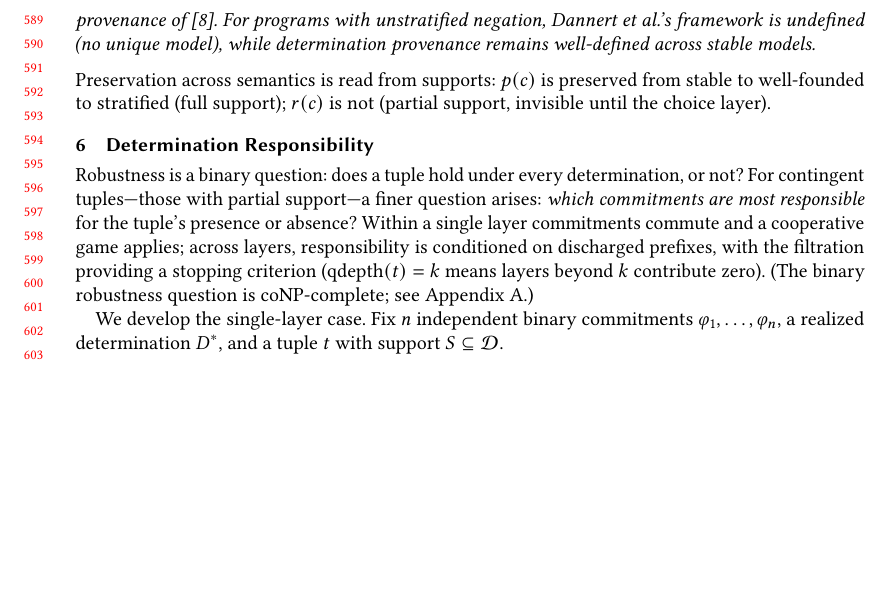
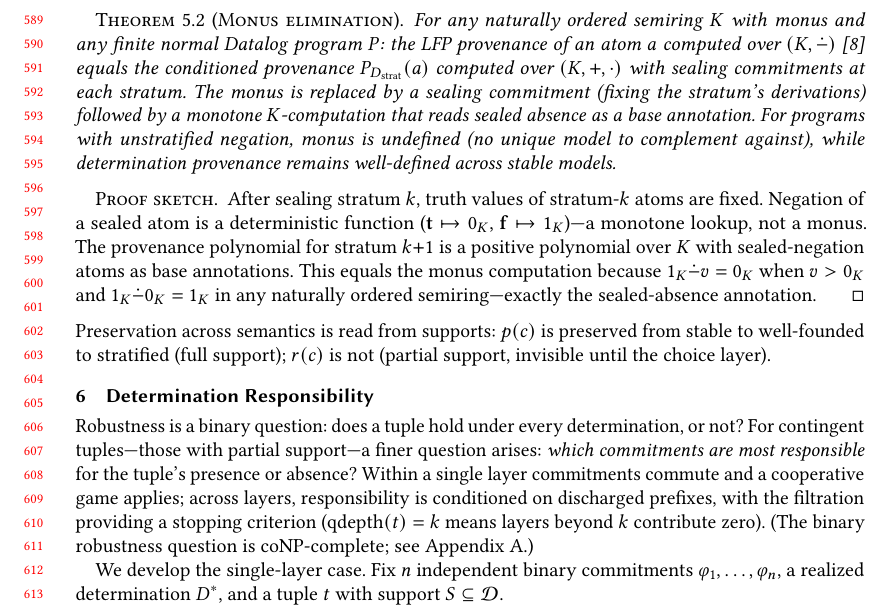
Before and after one commit to jhellerstein/provenance, a LaTeX paper (main.tex): part of page 13 of 31 before the commit and part of page 13 of 32 after it, cut at the place of the change, the shorter picture padded with empty space. Compiled offline with pdfLaTeX.

Commit message:
Add Theorem 5.2 (Monus Elimination): layered monotone semirings subsume monus
Proves that sealing + monotone lookup replaces monus for provenance
under negation. Extends beyond stratifiable programs (where monus is
undefined). Added to contributions list.

```diff
--- a/main.tex
+++ b/main.tex
@@ -1251,8 +1249,29 @@ by re-running the alternating fixpoint.
-  coincides with the LFP provenance of~\cite{dannert2021semiring}.
-  For programs with unstratified negation, Dannert et al.'s framework is
-  undefined (no unique model), while determination provenance remains
+\begin{theorem}[Monus elimination]
+  \label{thm:monus-elimination}
+  For any naturally ordered semiring $K$ with monus and any finite normal
+  Datalog program $P$: the LFP provenance of an atom $a$ computed over
+  $(K, \dot{-})$~\cite{dannert2021semiring} equals the conditioned
+  provenance $P_{D_{\mathrm{strat}}}(a)$ computed over $(K, +, \cdot)$
+  with sealing commitments at each stratum.
+  The monus is replaced by a sealing commitment (fixing the stratum's
+  derivations) followed by a monotone $K$-computation that reads sealed
+  absence as a base annotation.
+  For programs with unstratified negation, monus is undefined (no unique
+  model to complement against), while determination provenance remains
   well-defined across stable models.
-\end{proposition}
+\end{theorem}
+\begin{proof}[Proof sketch]
+  After sealing stratum $k$, truth values of stratum-$k$ atoms are
+  fixed.
+  Negation of a sealed atom is a deterministic function
+  ($\mathbf{t} \mapsto 0_K$, $\mathbf{f} \mapsto 1_K$)---a monotone
+  lookup, not a monus.
+  The provenance polynomial for stratum $k{+}1$ is a positive polynomial
+  over $K$ with sealed-negation atoms as base annotations.
+  This equals the monus computation because $1_K \dot{-} v = 0_K$ when
+  $v > 0_K$ and $1_K \dot{-} 0_K = 1_K$ in any naturally ordered
+  semiring---exactly the sealed-absence annotation.
+\end{proof}
 
 \noindent
 Preservation across semantics is read from supports: $p(c)$ is preserved
```
Also changed, not shown: main.tex (8 more changed lines).
